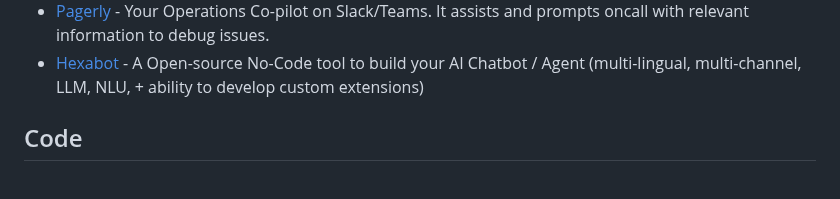
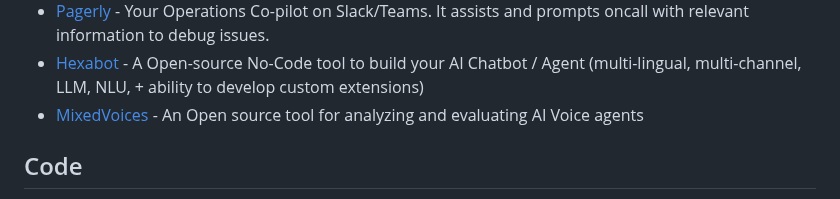
Before and after one commit to mahseema/awesome-ai-tools, a Markdown page: README.md, the part around the change. Drawn GitHub-style.

```diff
--- a/README.md
+++ b/README.md
@@ -205,6 +205,7 @@ We publish regular updates of this repo in the [Altern Newsletter](http://newsle
 - [CodeRabbit](https://coderabbit.ai/) - An AI-powered code review tool that helps developers improve code quality and productivity.
 - [Pagerly](https://www.pagerly.io) - Your Operations Co-pilot on Slack/Teams. It assists and prompts oncall with relevant information to debug issues.
 - [Hexabot](https://hexabot.ai) - A Open-source No-Code tool to build your AI Chatbot / Agent (multi-lingual, multi-channel, LLM, NLU, + ability to develop custom extensions)
+- [MixedVoices](https://mixedvoices.xyz) - An Open source tool for analyzing and evaluating AI Voice agents
 
 
 ## Code
```
